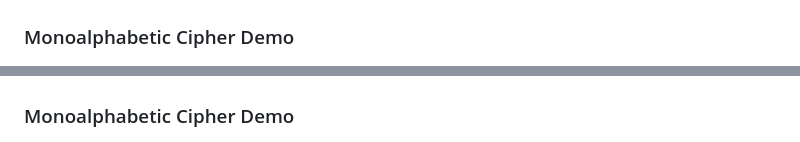
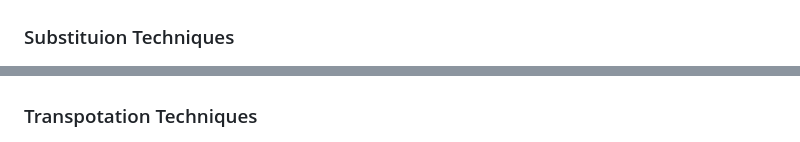
Before and after one commit to KIRAN-KUMAR-K3/CHIPER, a Markdown page: README.md, 2 parts joined by grey strips. GitHub-like rendering.

```diff
--- a/README.md
+++ b/README.md
@@ -84,11 +84,11 @@ Rearranges the letters of the plaintext to create ciphertext based on a fixed ru
 ### Home Page
 ![Home Page](https://github.com/KIRAN-KUMAR-K3/CHIPER/blob/main/img/Screenshot%20From%202024-12-14%2011-31-13.png)
 
-### Monoalphabetic Cipher Demo
+### Substituion Techniques
 ![Substituion Techniques](https://github.com/KIRAN-KUMAR-K3/CHIPER/blob/main/img/Screenshot%20From%202024-12-14%2011-31-31.png)
 
 
-### Monoalphabetic Cipher Demo
+### Transpotation Techniques
 ![Transpotation Techniques](https://github.com/KIRAN-KUMAR-K3/CHIPER/blob/main/img/Screenshot%20From%202024-12-14%2011-31-54.png)
 
 ---
```
